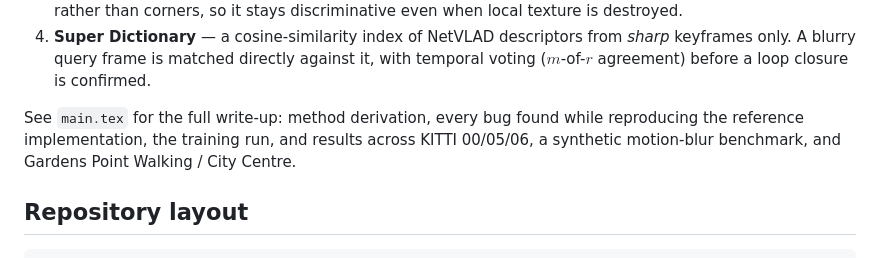
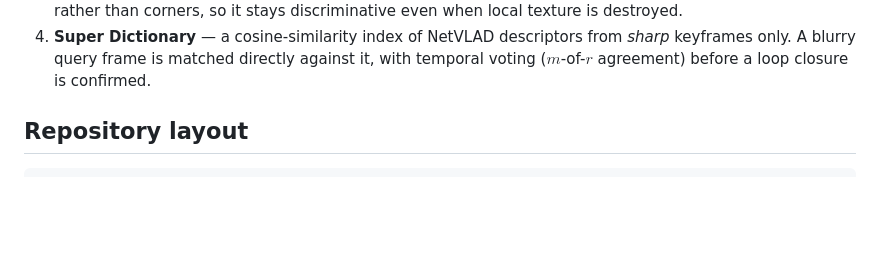
Before and after one commit to Maki1109/BA_NetVLAD, a Markdown page: README.md, the part around the change. GitHub-like rendering; blank space fills up the shorter version.

Commit message:
Update README to remove detailed references
Removed references to the full write-up and specific benchmarks from the README.

```diff
--- a/README.md
+++ b/README.md
@@ -23,11 +23,6 @@ depend on. This breaks the local-feature matching that most loop-closure detecti
 4. **Super Dictionary** — a cosine-similarity index of NetVLAD descriptors from
    *sharp* keyframes only. A blurry query frame is matched directly against it, with
    temporal voting ($m$-of-$r$ agreement) before a loop closure is confirmed.
-
-See `main.tex` for the full write-up: method derivation, every bug found while
-reproducing the reference implementation, the training run, and results across
-KITTI 00/05/06, a synthetic motion-blur benchmark, and Gardens Point Walking / City
-Centre.
 
 ## Repository layout
 
```
